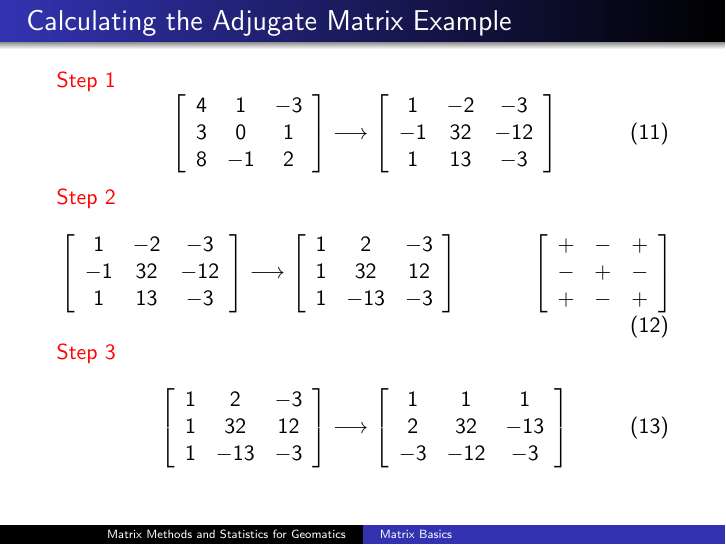
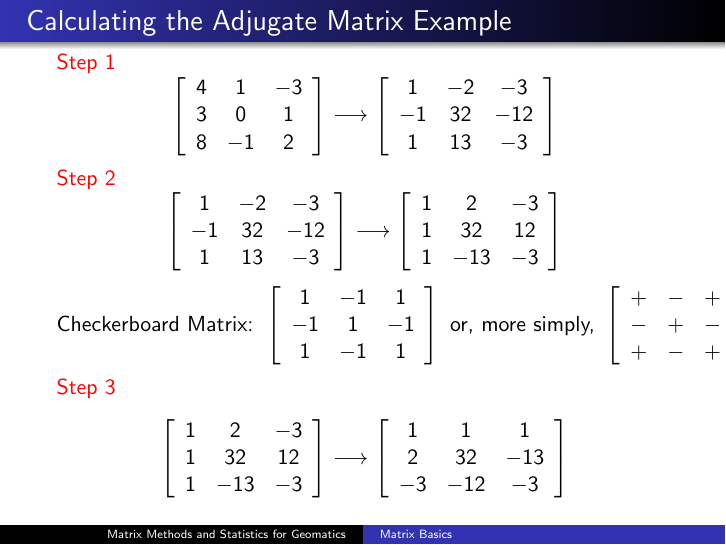
Before and after one commit to befu29aj/cocalc-4821, LaTeX slides (la-01-labasics.tex): page 18 of 50. Compiled offline with pdfLaTeX.

Commit message:
la-01-labasics.tex

```diff
--- a/la-01-labasics.tex
+++ b/la-01-labasics.tex
@@ -401,7 +401,7 @@ for all square matrices $A$.
         1 & -2 & -3 \\
         -1 & 32 & -12 \\
         1 & 13 & -3
-      \end{array}\right]
+      \end{array}\right]\notag
   \end{equation}
   \alert{Step 2}
   \begin{equation}
@@ -416,12 +416,21 @@ for all square matrices $A$.
         1 & 2 & -3 \\
         1 & 32 & 12 \\
         1 & -13 & -3
-      \end{array}\right]\hspace{.5in}\left[
+      \end{array}\right]\notag
+  \end{equation}
+  \begin{equation}
+    \label{eq:ooyegeuk}
+\mbox{Checkerboard Matrix: }\left[
+      \begin{array}{ccc}
+        1 & -1 & 1 \\
+        -1 & 1 & -1 \\
+        1 & -1 & 1
+      \end{array}\right]\mbox{ or, more simply, }\left[
       \begin{array}{ccc}
         + & - & + \\
         - & + & - \\
         + & - & +
-      \end{array}\right]
+      \end{array}\right]\notag
   \end{equation}
   \alert{Step 3}
   \begin{equation}
```
Also changed, not shown: la-01-labasics.tex (2 more changed lines), 1 other file.
